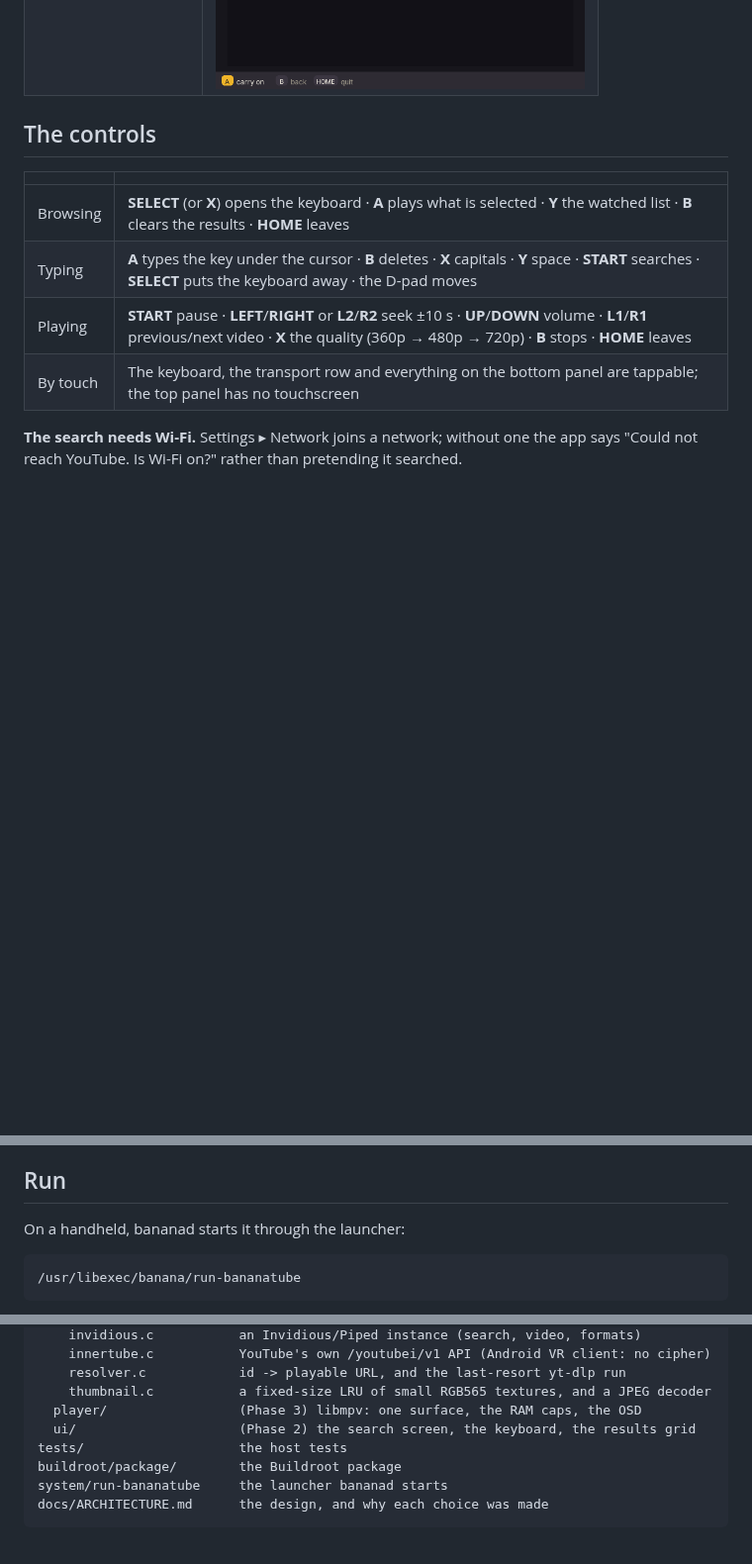
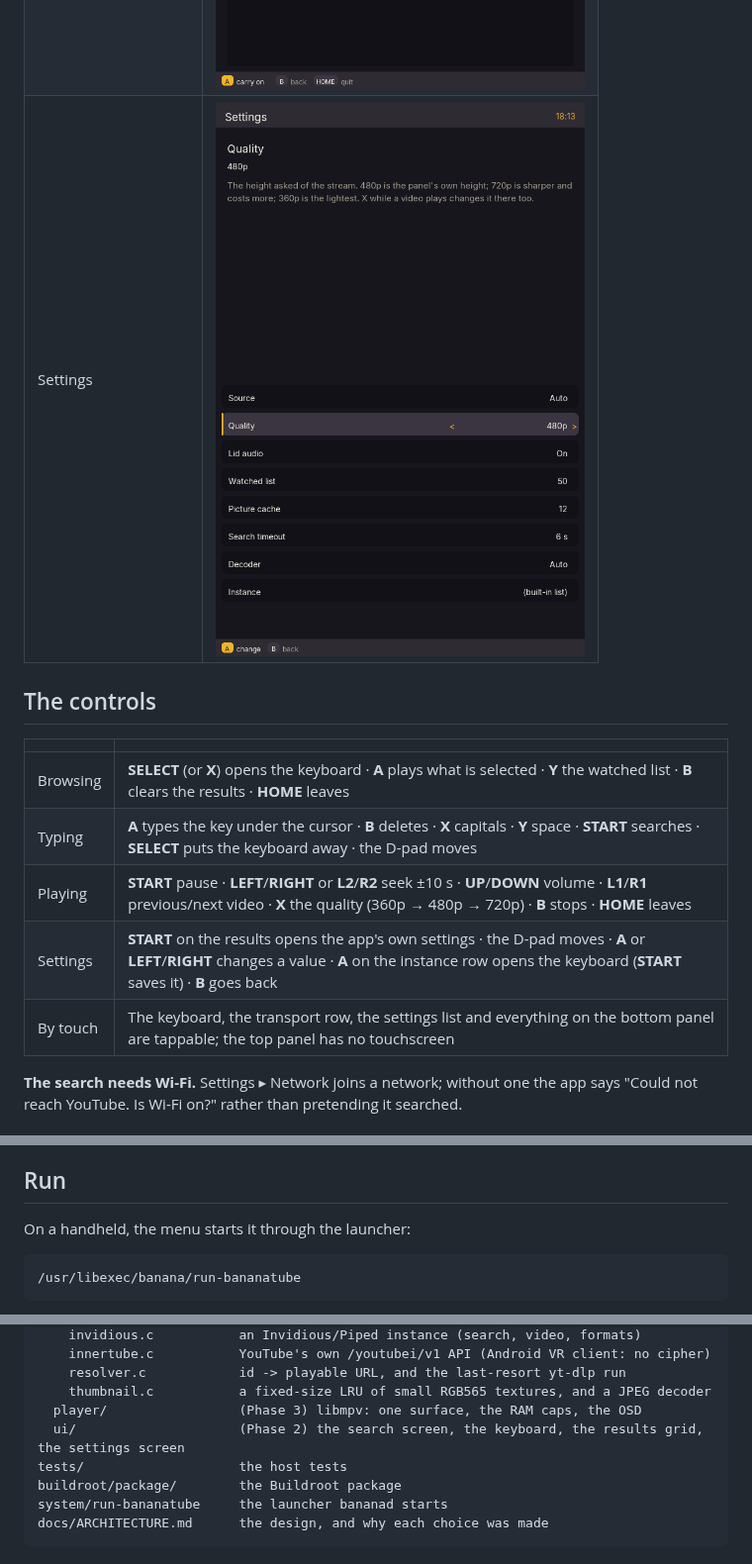
Before and after one commit to jesussaves-ai/bananatube, a Markdown page: README.md, 3 parts joined by grey strips. Shown at 99% size. GitHub-like rendering; pictures changed too: docs/img/settings.png (added); blank space fills up the shorter version.

````diff
--- a/README.md
+++ b/README.md
@@ -45,6 +46,7 @@ network (see [Test](#test)).
 | Before a search | <img src="docs/img/first-run.png" width="380" alt="Top: the search field and the words Press SELECT to search YouTube. Bottom: what the buttons do down there"> |
 | Playing a video | <img src="docs/img/playing.png" width="380" alt="Top: the video (empty in this render — nothing is decoding). Bottom: its title, the channel, the resolution being decoded, the volume, a progress bar and the position, and a row of buttons: previous, volume down, pause, volume up, the quality, next and stop"> |
 | Carrying on | <img src="docs/img/history.png" width="380" alt="Top: the watched list, five videos each with its channel and how far in it got, the selected one marked. Bottom: the selected one's details"> |
+| Settings | <img src="docs/img/settings.png" width="380" alt="Top: the settings header, the selected setting's name, its value and what it does. Bottom: eight settings as rows with their values, the selected one marked with arrows"> |
 
 ## The controls
 
@@ -53,7 +55,8 @@ network (see [Test](#test)).
 | Browsing | **SELECT** (or **X**) opens the keyboard · **A** plays what is selected · **Y** the watched list · **B** clears the results · **HOME** leaves |
 | Typing | **A** types the key under the cursor · **B** deletes · **X** capitals · **Y** space · **START** searches · **SELECT** puts the keyboard away · the D-pad moves |
 | Playing | **START** pause · **LEFT**/**RIGHT** or **L2**/**R2** seek ±10 s · **UP**/**DOWN** volume · **L1**/**R1** previous/next video · **X** the quality (360p → 480p → 720p) · **B** stops · **HOME** leaves |
-| By touch | The keyboard, the transport row and everything on the bottom panel are tappable; the top panel has no touchscreen |
+| Settings | **START** on the results opens the app's own settings · the D-pad moves · **A** or **LEFT**/**RIGHT** changes a value · **A** on the instance row opens the keyboard (**START** saves it) · **B** goes back |
+| By touch | The keyboard, the transport row, the settings list and everything on the bottom panel are tappable; the top panel has no touchscreen |
 
 **The search needs Wi-Fi.** Settings ▸ Network joins a network; without one the app says "Could not reach
 YouTube. Is Wi-Fi on?" rather than pretending it searched.
@@ -117,7 +121,7 @@ BananaOS's ffmpeg has the kernel's v4l2m2m decoders and no Rockchip MPP library.
 
 ## Run
 
-On a handheld, bananad starts it through the launcher:
+On a handheld, the menu starts it through the launcher:
 
 ```sh
 /usr/libexec/banana/run-bananatube
@@ -152,7 +156,7 @@ src/
     resolver.c            id -> playable URL, and the last-resort yt-dlp run
     thumbnail.c           a fixed-size LRU of small RGB565 textures, and a JPEG decoder
   player/                 (Phase 3) libmpv: one surface, the RAM caps, the OSD
-  ui/                     (Phase 2) the search screen, the keyboard, the results grid
+  ui/                     (Phase 2) the search screen, the keyboard, the results grid, the settings screen
 tests/                    the host tests
 buildroot/package/        the Buildroot package
 system/run-bananatube     the launcher bananad starts
````
Also changed, not shown: other parts of README.md (+2 -0 lines), docs/ARCHITECTURE.md (+16 -4 lines), docs/TESTING.md (+5 -0 lines), 12 other files.
